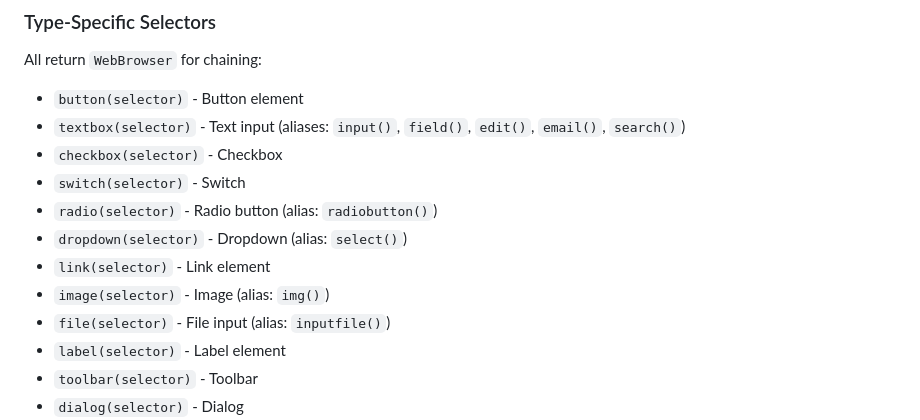
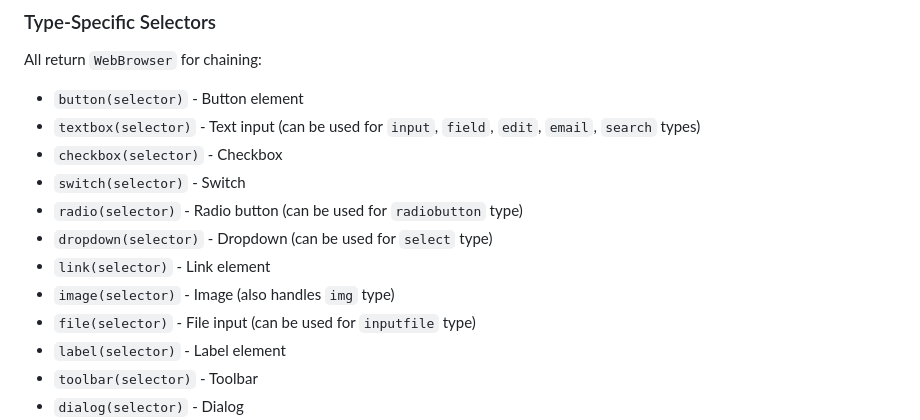
Before and after one commit to node-bug/selenium, a Markdown page: docs/API-REFERENCE.md, the part around the change. Rendered like a GitHub page.

Commit message:
documentation update

```diff
--- a/docs/API-REFERENCE.md
+++ b/docs/API-REFERENCE.md
@@ -152,14 +152,14 @@ await browser.element('text').click()
 All return `WebBrowser` for chaining:
 
 - `button(selector)` - Button element
-- `textbox(selector)` - Text input (aliases: `input()`, `field()`, `edit()`, `email()`, `search()`)
+- `textbox(selector)` - Text input (can be used for `input`, `field`, `edit`, `email`, `search` types)
 - `checkbox(selector)` - Checkbox
 - `switch(selector)` - Switch
-- `radio(selector)` - Radio button (alias: `radiobutton()`)
-- `dropdown(selector)` - Dropdown (alias: `select()`)
+- `radio(selector)` - Radio button (can be used for `radiobutton` type)
+- `dropdown(selector)` - Dropdown (can be used for `select` type)
 - `link(selector)` - Link element
-- `image(selector)` - Image (alias: `img()`)
-- `file(selector)` - File input (alias: `inputfile()`)
+- `image(selector)` - Image (also handles `img` type)
+- `file(selector)` - File input (can be used for `inputfile` type)
 - `label(selector)` - Label element
 - `toolbar(selector)` - Toolbar
 - `dialog(selector)` - Dialog
```
